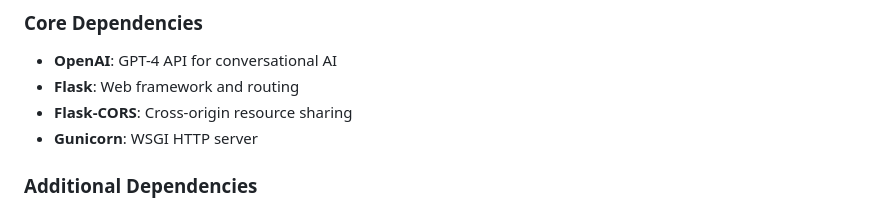
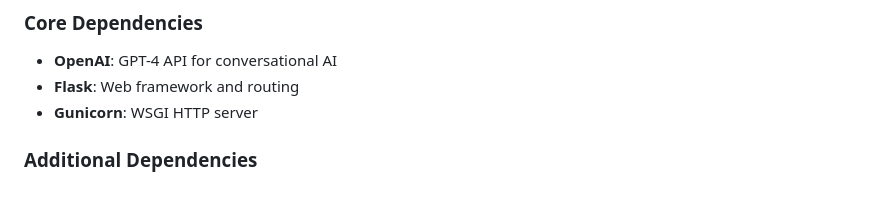
Before and after one commit to radosavlevici210/LifeMemoryTracker12, a Markdown page: replit.md, the part around the change. Rendered like a GitHub page.

Commit message:
Assistant checkpoint: Remove CORS reference from documentation
Assistant generated file changes:
- replit.md: Remove CORS reference from documentation

---

User prompt:

remove cors

Replit-Commit-Author: Assistant
Replit-Commit-Session-Id: 721c9270-fd3a-4462-b168-2d7ca6781269

```diff
--- a/replit.md
+++ b/replit.md
@@ -79,7 +79,6 @@ Advanced analytics capabilities for:
 ### Core Dependencies
 - **OpenAI**: GPT-4 API for conversational AI
 - **Flask**: Web framework and routing
-- **Flask-CORS**: Cross-origin resource sharing
 - **Gunicorn**: WSGI HTTP server
 
 ### Additional Dependencies
```
